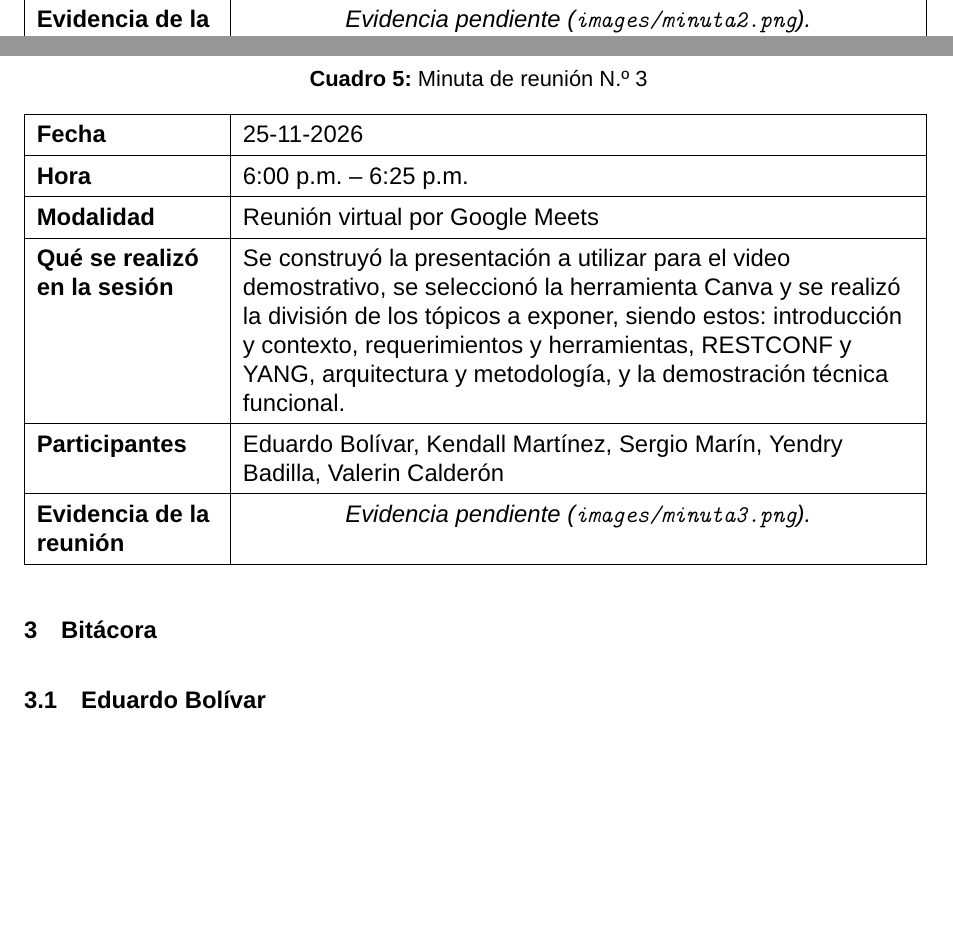
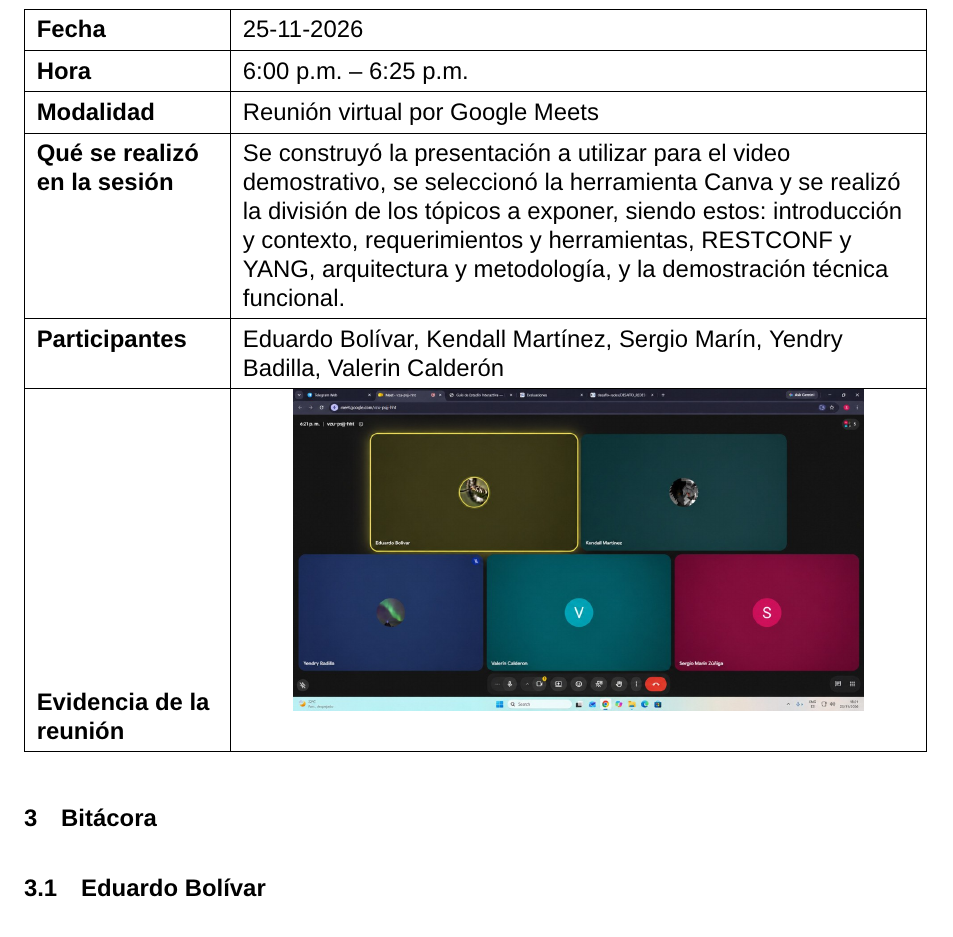
Before and after one commit to ejbm10/proyecto_redes_g5, a LaTeX document (appendix.tex): two parts of pages 8 and 9 of 15 before the commit and part of page 10 of 16 after it, the two joined at a grey line, cut at the place of the change, the shorter picture padded with empty space. Compiled offline with pdfLaTeX.

Commit message:
docs: Actualizar bitácora con nombres de imágenes correcto y pdf final de Bitácora

```diff
--- a/appendix.tex
+++ b/appendix.tex
@@ -443,10 +443,10 @@ Grabación del video demostrativo. & Todos & 16--17 & Video de máximo diez minu
 
         \textbf{Evidencia de la reunión} &
         \centering\arraybackslash
-        \IfFileExists{images/minuta2.png}{%
-            \includegraphics[width=0.85\linewidth]{images/minuta2.png}%
+        \IfFileExists{images/minuta2.jpg}{%
+            \includegraphics[width=0.85\linewidth]{images/minuta2.jpg}%
         }{%
-            \textit{Evidencia pendiente (\texttt{images/minuta2.png}).}%
+            \textit{Evidencia pendiente (\texttt{images/minuta2.jpg}).}%
         }
         \\ \hline
 
@@ -485,10 +485,10 @@ Grabación del video demostrativo. & Todos & 16--17 & Video de máximo diez minu
 
         \textbf{Evidencia de la reunión} &
         \centering\arraybackslash
-        \IfFileExists{images/minuta3.png}{%
-            \includegraphics[width=0.85\linewidth]{images/minuta3.png}%
+        \IfFileExists{images/minuta3.jpg}{%
+            \includegraphics[width=0.85\linewidth]{images/minuta3.jpg}%
         }{%
-            \textit{Evidencia pendiente (\texttt{images/minuta3.png}).}%
+            \textit{Evidencia pendiente (\texttt{images/minuta3.jpg}).}%
         }
         \\ \hline
     \end{tabularx}
```
Also changed, not shown: Bitacora.pdf (added).
